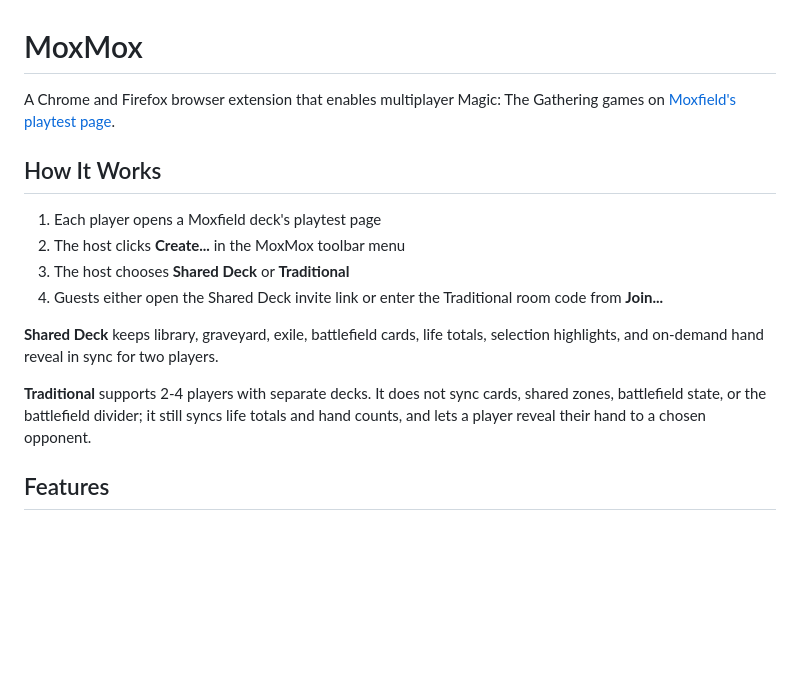
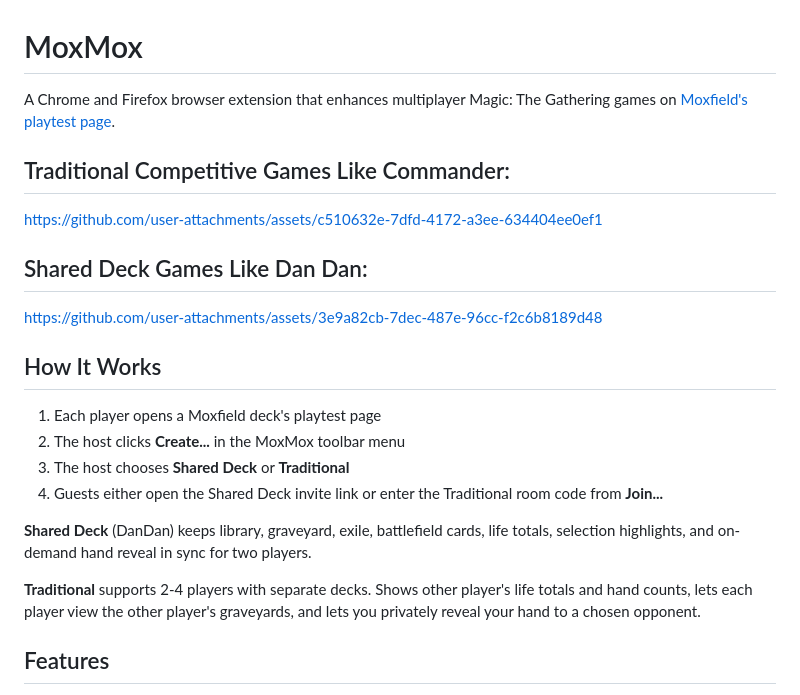
Before and after one commit to Tyrenax/moxpod, a Markdown page: README.md, the part around the change. GitHub-like rendering; blank space fills up the shorter version.

Commit message:
Add Video demos
Updated the README to enhance the description of the browser extension and clarify the features of Shared Deck and Traditional modes.

```diff
--- a/README.md
+++ b/README.md
@@ -1,7 +1,15 @@
 # MoxMox
 
-A Chrome and Firefox browser extension that enables multiplayer Magic: The
+A Chrome and Firefox browser extension that enhances multiplayer Magic: The
 Gathering games on [Moxfield's playtest page](https://moxfield.com).
+
+## Traditional Competitive Games Like Commander:
+
+https://github.com/user-attachments/assets/c510632e-7dfd-4172-a3ee-634404ee0ef1
+
+## Shared Deck Games Like Dan Dan:
+
+https://github.com/user-attachments/assets/3e9a82cb-7dec-487e-96cc-f2c6b8189d48
 
 ## How It Works
 
@@ -11,13 +19,13 @@ Gathering games on [Moxfield's playtest page](https://moxfield.com).
 4. Guests either open the Shared Deck invite link or enter the Traditional room
    code from **Join...**
 
-**Shared Deck** keeps library, graveyard, exile, battlefield cards, life totals,
+**Shared Deck** (DanDan) keeps library, graveyard, exile, battlefield cards, life totals,
 selection highlights, and on-demand hand reveal in sync for two players.
 
-**Traditional** supports 2-4 players with separate decks. It does not sync
-cards, shared zones, battlefield state, or the battlefield divider; it still
-syncs life totals and hand counts, and lets a player reveal their hand to a
-chosen opponent.
+**Traditional** supports 2-4 players with separate decks. Shows other player's life totals
+and hand counts, lets each player view the other player's graveyards, and lets you privately
+reveal your hand to a chosen opponent.
+
 
 ## Features
 
```
